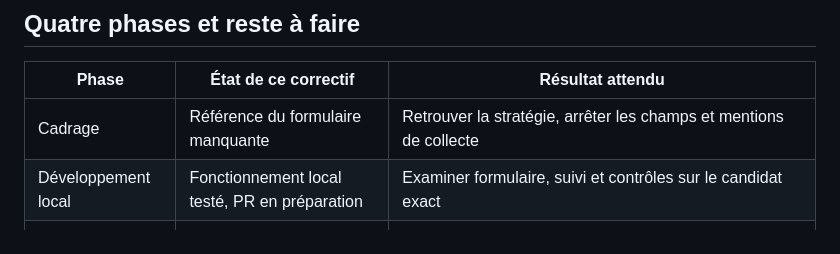
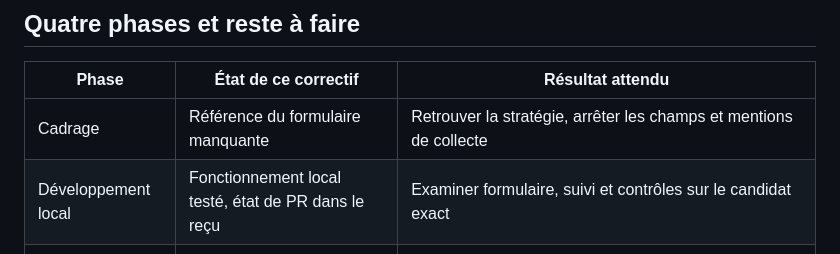
Before and after one commit to jpdandin44/TC_Longages, a Markdown page: docs/signalements-support.md, the part around the change. Drawn GitHub-style.

Commit message:
docs(support): préciser le suivi de la recette proposée

```diff
--- a/docs/signalements-support.md
+++ b/docs/signalements-support.md
@@ -133,7 +133,7 @@ seul checkout jetable ; une CI réussie ne qualifie pas la réception o2switch.
 | Phase | État de ce correctif | Résultat attendu |
 | --- | --- | --- |
 | Cadrage | Référence du formulaire manquante | Retrouver la stratégie, arrêter les champs et mentions de collecte |
-| Développement local | Fonctionnement local testé, PR en préparation | Examiner formulaire, suivi et contrôles sur le candidat exact |
+| Développement local | Fonctionnement local testé, état de PR dans le reçu | Examiner formulaire, suivi et contrôles sur le candidat exact |
 | Préproduction | Non exécutée pour ce correctif | Sauvegarder/restaurer l'état existant, installer le module, recetter droits et mail capturé, qualifier le transport réel |
 | Mise en production | Non autorisée pour ce correctif | Accord sur version/cible/effet, sauvegarde et restauration, migration additive, ouverture du formulaire et contrôle de réception |
 
```
